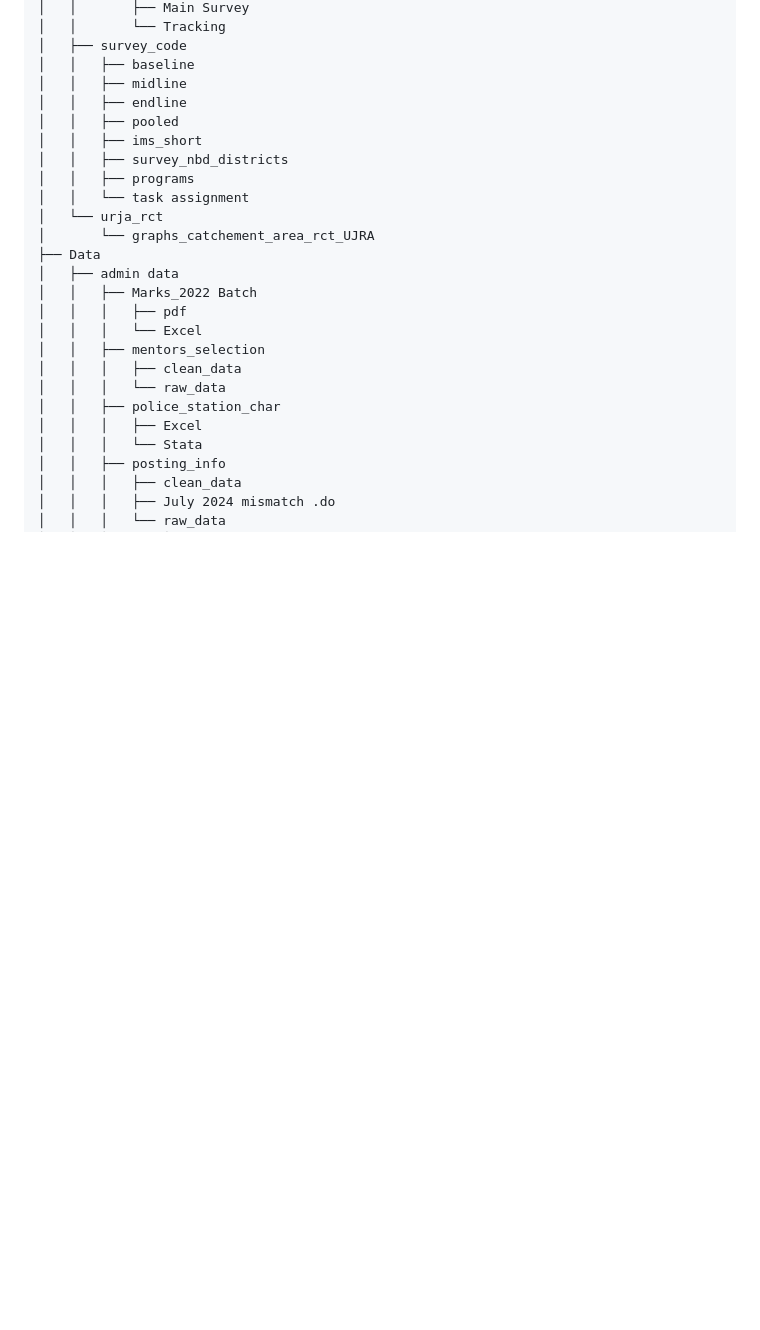
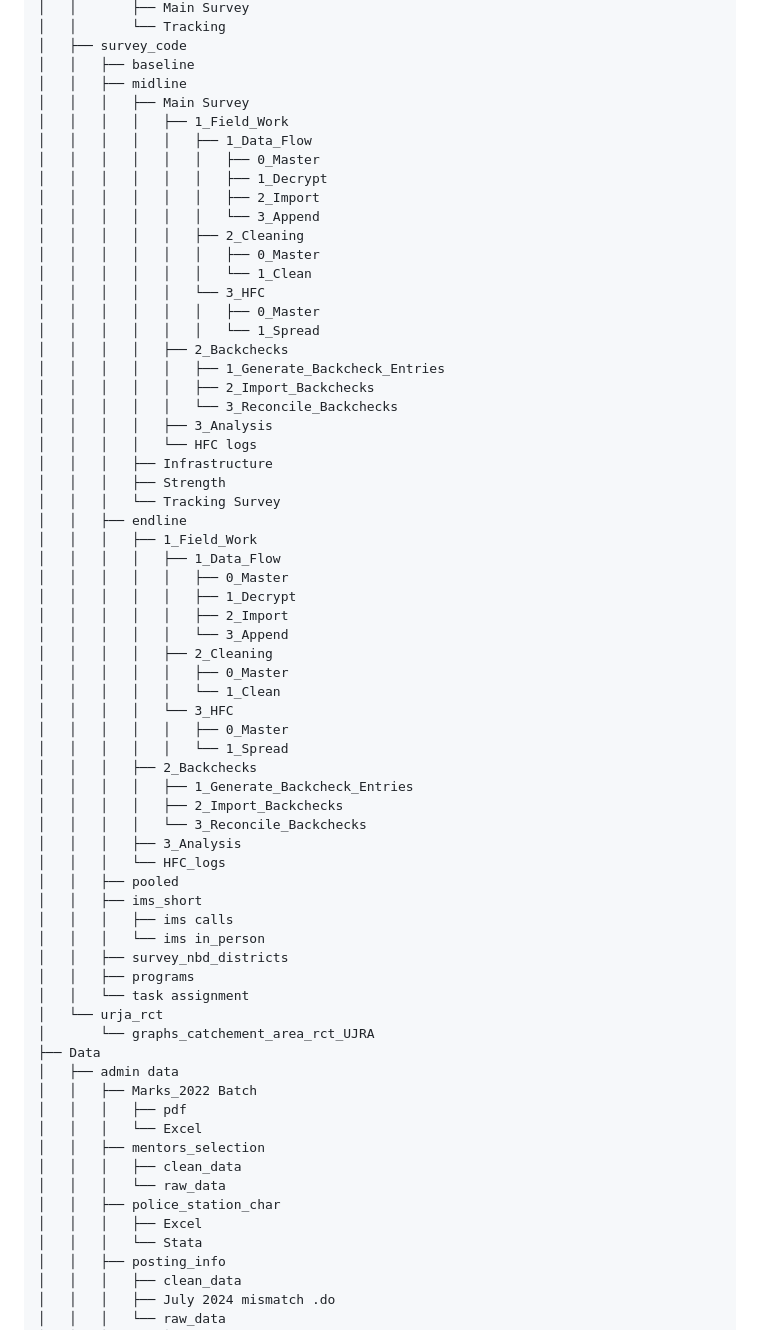
Before and after one commit to meplunk/DMP, a Markdown page: MPP_README.md, the part around the change. Rendered like a GitHub page; blank space fills up the shorter version.

Commit message:
Update MPP_README.md with survey code structure

```diff
--- a/MPP_README.md
+++ b/MPP_README.md
@@ -19,9 +19,51 @@ Data Analysis
 │   ├── survey_code
 │   │   ├── baseline
 │   │   ├── midline
+│   │   │   ├── Main Survey
+│   │   │   │   ├── 1_Field_Work
+│   │   │   │   │   ├── 1_Data_Flow
+│   │   │   │   │   │   ├── 0_Master
+│   │   │   │   │   │   ├── 1_Decrypt
+│   │   │   │   │   │   ├── 2_Import
+│   │   │   │   │   │   └── 3_Append
+│   │   │   │   │   ├── 2_Cleaning
+│   │   │   │   │   │   ├── 0_Master
+│   │   │   │   │   │   └── 1_Clean
+│   │   │   │   │   └── 3_HFC
+│   │   │   │   │   │   ├── 0_Master
+│   │   │   │   │   │   └── 1_Spread
+│   │   │   │   ├── 2_Backchecks
+│   │   │   │   │   ├── 1_Generate_Backcheck_Entries
+│   │   │   │   │   ├── 2_Import_Backchecks
+│   │   │   │   │   └── 3_Reconcile_Backchecks
+│   │   │   │   ├── 3_Analysis
+│   │   │   │   └── HFC logs
+│   │   │   ├── Infrastructure
+│   │   │   ├── Strength
+│   │   │   └── Tracking Survey
 │   │   ├── endline
+│   │   │   ├── 1_Field_Work
+│   │   │   │   ├── 1_Data_Flow
+│   │   │   │   │   ├── 0_Master
+│   │   │   │   │   ├── 1_Decrypt
+│   │   │   │   │   ├── 2_Import
+│   │   │   │   │   └── 3_Append
+│   │   │   │   ├── 2_Cleaning
+│   │   │   │   │   ├── 0_Master
+│   │   │   │   │   └── 1_Clean
+│   │   │   │   └── 3_HFC
+│   │   │   │   │   ├── 0_Master
+│   │   │   │   │   └── 1_Spread
+│   │   │   ├── 2_Backchecks
+│   │   │   │   ├── 1_Generate_Backcheck_Entries
+│   │   │   │   ├── 2_Import_Backchecks
+│   │   │   │   └── 3_Reconcile_Backchecks
+│   │   │   ├── 3_Analysis
+│   │   │   └── HFC_logs
 │   │   ├── pooled
 │   │   ├── ims_short
+│   │   │   ├── ims calls
+│   │   │   └── ims in_person
 │   │   ├── survey_nbd_districts
 │   │   ├── programs
 │   │   └── task assignment
```
